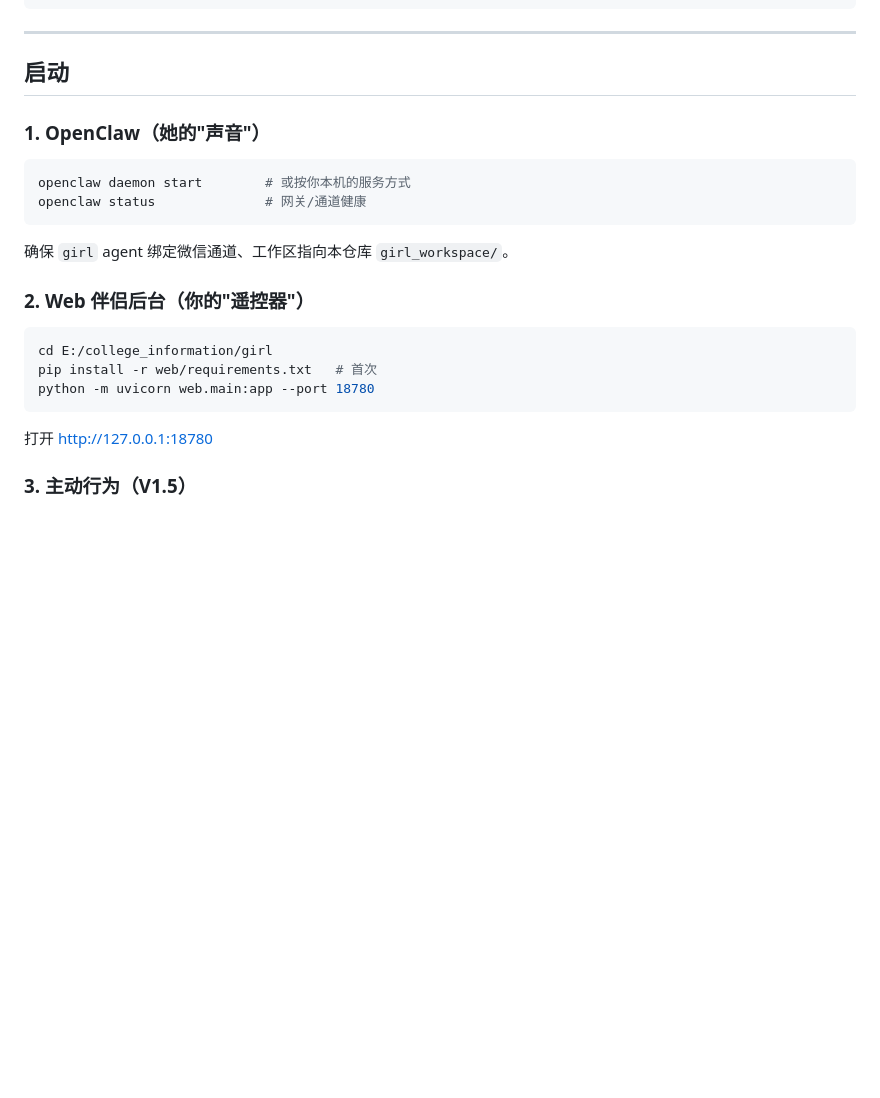
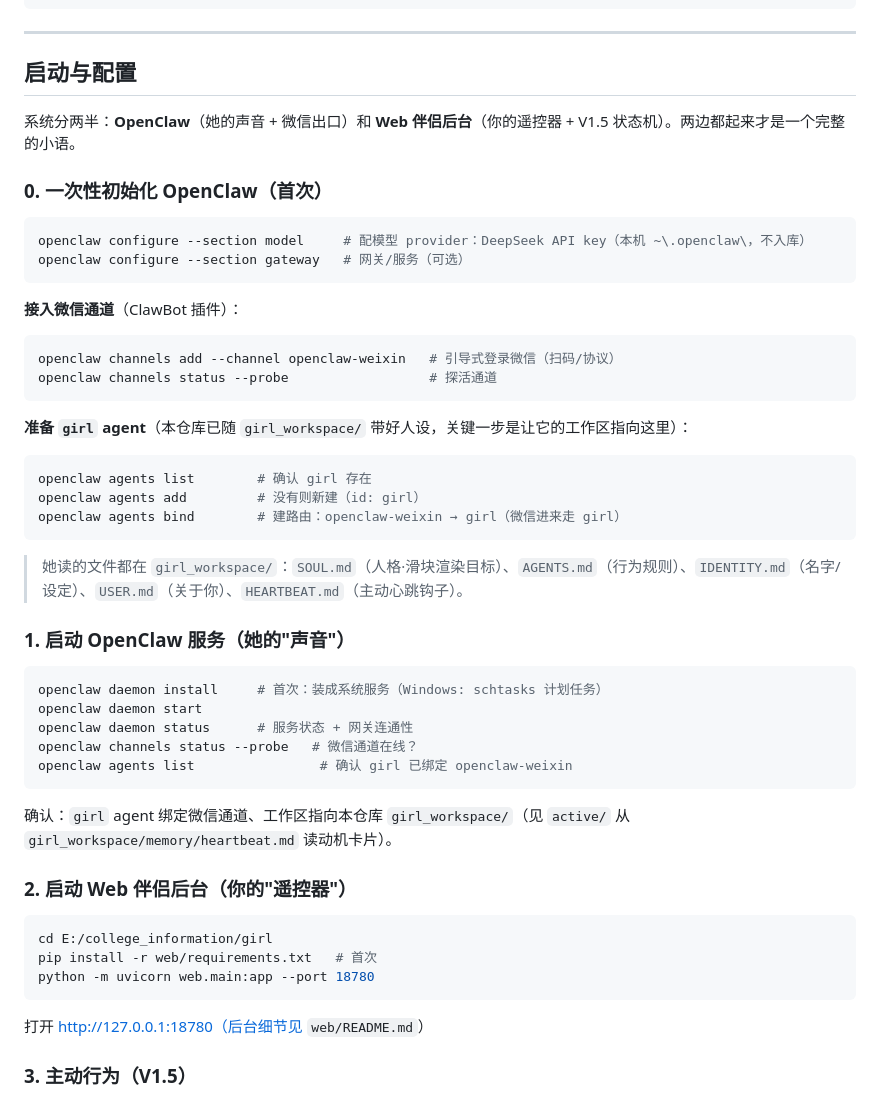
Before and after one commit to boy6666/girl, a Markdown page: README.md, the part around one of its changes. GitHub-like rendering; blank space fills up the shorter version.

Commit message:
docs: README 启动配置补全(含 OpenClaw 全流程 + active_behavior 参数表)
Co-Authored-By: Claude Fable 5 <noreply@anthropic.com>

````diff
--- a/README.md
+++ b/README.md
@@ -88,18 +88,47 @@ girl/
 
 ---
 
-## 启动
+## 启动与配置
 
-### 1. OpenClaw（她的"声音"）
+系统分两半：**OpenClaw**（她的声音 + 微信出口）和 **Web 伴侣后台**（你的遥控器 + V1.5 状态机）。两边都起来才是一个完整的小语。
+
+### 0. 一次性初始化 OpenClaw（首次）
 
 ```bash
-openclaw daemon start        # 或按你本机的服务方式
-openclaw status              # 网关/通道健康
+openclaw configure --section model     # 配模型 provider：DeepSeek API key（本机 ~\.openclaw\，不入库）
+openclaw configure --section gateway   # 网关/服务（可选）
 ```
 
-确保 `girl` agent 绑定微信通道、工作区指向本仓库 `girl_workspace/`。
+**接入微信通道**（ClawBot 插件）：
 
-### 2. Web 伴侣后台（你的"遥控器"）
+```bash
+openclaw channels add --channel openclaw-weixin   # 引导式登录微信（扫码/协议）
+openclaw channels status --probe                  # 探活通道
+```
+
+**准备 `girl` agent**（本仓库已随 `girl_workspace/` 带好人设，关键一步是让它的工作区指向这里）：
+
+```bash
+openclaw agents list        # 确认 girl 存在
+openclaw agents add         # 没有则新建（id: girl）
+openclaw agents bind        # 建路由：openclaw-weixin → girl（微信进来走 girl）
+```
+
+> 她读的文件都在 `girl_workspace/`：`SOUL.md`（人格·滑块渲染目标）、`AGENTS.md`（行为规则）、`IDENTITY.md`（名字/设定）、`USER.md`（关于你）、`HEARTBEAT.md`（主动心跳钩子）。
+
+### 1. 启动 OpenClaw 服务（她的"声音"）
+
+```bash
+openclaw daemon install     # 首次：装成系统服务（Windows: schtasks 计划任务）
+openclaw daemon start
+openclaw daemon status      # 服务状态 + 网关连通性
+openclaw channels status --probe   # 微信通道在线？
+openclaw agents list                # 确认 girl 已绑定 openclaw-weixin
+```
+
+确认：`girl` agent 绑定微信通道、工作区指向本仓库 `girl_workspace/`（见 `active/` 从 `girl_workspace/memory/heartbeat.md` 读动机卡片）。
+
+### 2. 启动 Web 伴侣后台（你的"遥控器"）
 
 ```bash
 cd E:/college_information/girl
@@ -107,7 +136,7 @@ pip install -r web/requirements.txt   # 首次
 python -m uvicorn web.main:app --port 18780
 ```
 
-打开 http://127.0.0.1:18780
+打开 http://127.0.0.1:18780（后台细节见 `web/README.md`）
 
 ### 3. 主动行为（V1.5）
 
````
Also changed, not shown: other parts of README.md (+26 -1 lines).
